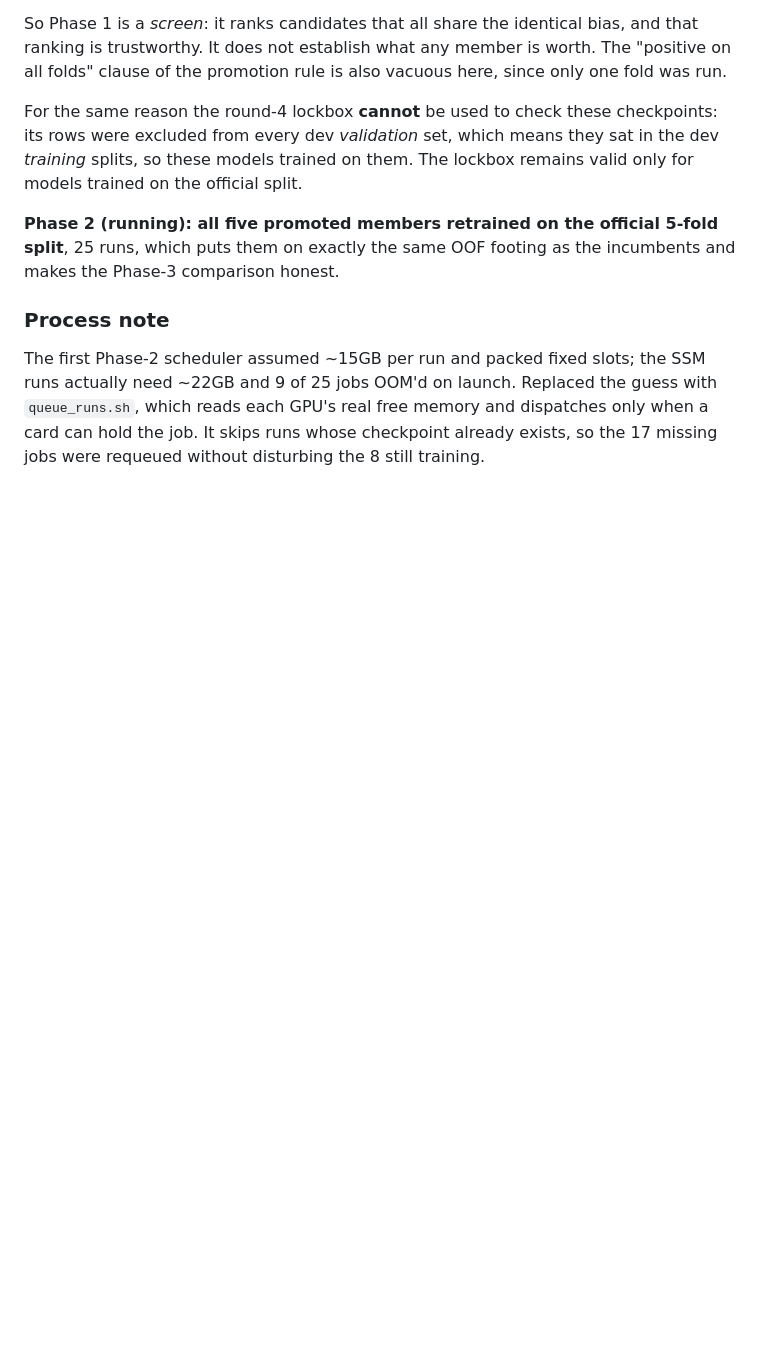
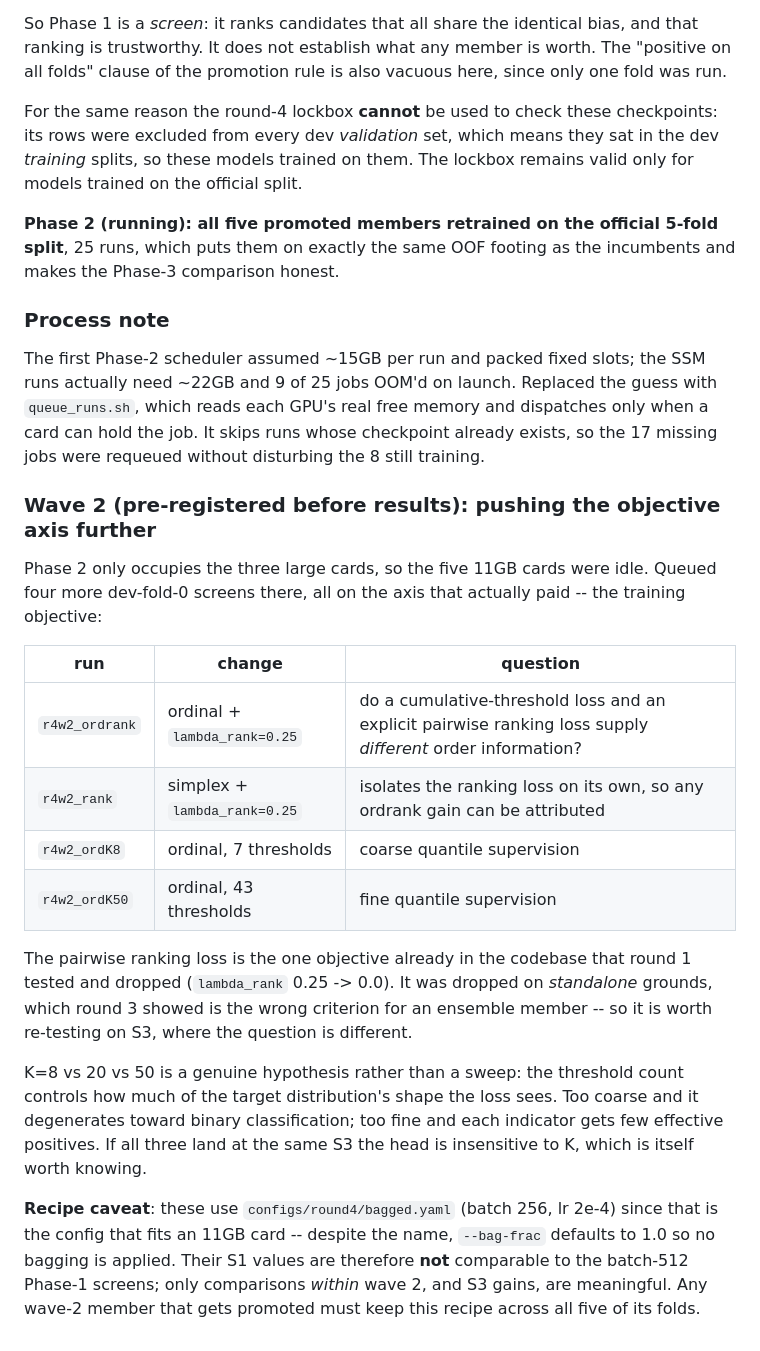
Before and after one commit to xhxuciedu/PEFormer, a Markdown page: reports/round4_research_log.md, the part around the change. GitHub-like rendering; blank space fills up the shorter version.

Commit message:
Round 4 wave 2: pre-register four more objective-axis screens
Phase 2 uses only the three large cards, so the idle 11GB cards are screening four
more candidates on the axis that actually paid: the training objective.

Re-tests the pairwise ranking loss that round 1 dropped. It was dropped on
standalone grounds, which round 3 showed is the wrong criterion for an ensemble
member, so it deserves a look at S3 -- paired with a simplex+rank run so any
ordinal+rank gain can be attributed to the combination rather than to either part.

Also varies the ordinal threshold count (7/18/43 distinct). This is a hypothesis,
not a sweep: K controls how much of the target distribution's shape the loss sees,
degenerating toward binary classification when too coarse and starving each
indicator of positives when too fine. Insensitivity to K would itself be
informative.

Recorded the recipe caveat before any numbers exist: these run at batch 256 / lr
2e-4 to fit an 11GB card, so their standalone scores are not comparable to the
batch-512 Phase-1 screens, and a promoted wave-2 member must keep that recipe
across all five folds.

Co-Authored-By: Claude Sonnet 5 <noreply@anthropic.com>

```diff
--- a/reports/round4_research_log.md
+++ b/reports/round4_research_log.md
@@ -281,3 +281,34 @@ runs actually need ~22GB and 9 of 25 jobs OOM'd on launch. Replaced the guess wi
 `queue_runs.sh`, which reads each GPU's real free memory and dispatches only when a
 card can hold the job. It skips runs whose checkpoint already exists, so the 17
 missing jobs were requeued without disturbing the 8 still training.
+
+### Wave 2 (pre-registered before results): pushing the objective axis further
+
+Phase 2 only occupies the three large cards, so the five 11GB cards were idle.
+Queued four more dev-fold-0 screens there, all on the axis that actually paid --
+the training objective:
+
+| run | change | question |
+|---|---|---|
+| `r4w2_ordrank` | ordinal + `lambda_rank=0.25` | do a cumulative-threshold loss and an explicit pairwise ranking loss supply *different* order information? |
+| `r4w2_rank` | simplex + `lambda_rank=0.25` | isolates the ranking loss on its own, so any ordrank gain can be attributed |
+| `r4w2_ordK8` | ordinal, 7 thresholds | coarse quantile supervision |
+| `r4w2_ordK50` | ordinal, 43 thresholds | fine quantile supervision |
+
+The pairwise ranking loss is the one objective already in the codebase that round 1
+tested and dropped (`lambda_rank` 0.25 -> 0.0). It was dropped on *standalone*
+grounds, which round 3 showed is the wrong criterion for an ensemble member -- so it
+is worth re-testing on S3, where the question is different.
+
+K=8 vs 20 vs 50 is a genuine hypothesis rather than a sweep: the threshold count
+controls how much of the target distribution's shape the loss sees. Too coarse and
+it degenerates toward binary classification; too fine and each indicator gets few
+effective positives. If all three land at the same S3 the head is insensitive to K,
+which is itself worth knowing.
+
+**Recipe caveat**: these use `configs/round4/bagged.yaml` (batch 256, lr 2e-4) since
+that is the config that fits an 11GB card -- despite the name, `--bag-frac` defaults
+to 1.0 so no bagging is applied. Their S1 values are therefore **not** comparable to
+the batch-512 Phase-1 screens; only comparisons *within* wave 2, and S3 gains, are
+meaningful. Any wave-2 member that gets promoted must keep this recipe across all
+five of its folds.
```
